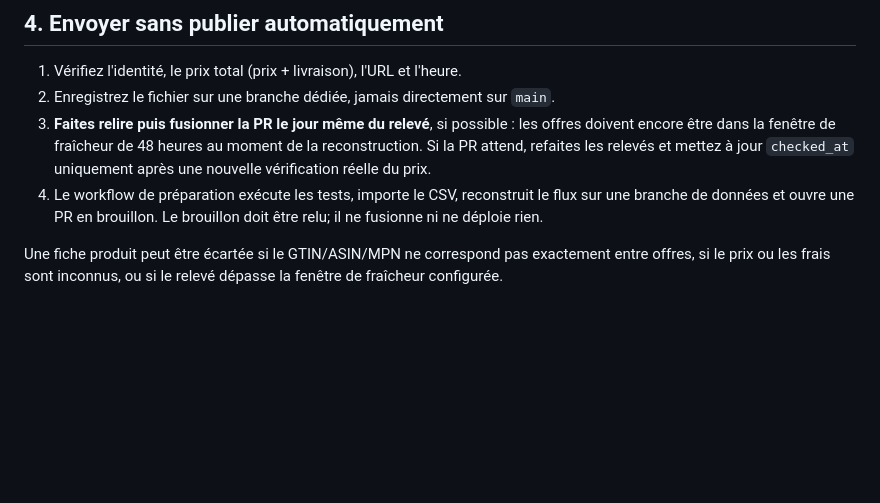
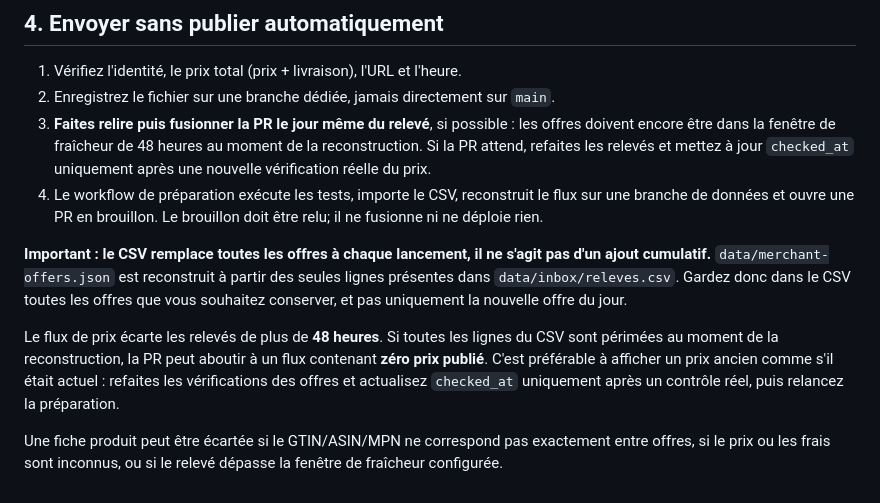
Before and after one commit to chokoofficiel69-gif/Prixbasmalin, a Markdown page: docs/guide-releves-android.md, the part around the change. Rendered like a GitHub page; blank space fills up the shorter version.

Commit message:
docs: explain full CSV replacement and stale offer filtering

```diff
--- a/docs/guide-releves-android.md
+++ b/docs/guide-releves-android.md
@@ -39,4 +39,8 @@ Dans un CSV, les champs contenant une virgule doivent être entre guillemets sel
 3. **Faites relire puis fusionner la PR le jour même du relevé**, si possible : les offres doivent encore être dans la fenêtre de fraîcheur de 48 heures au moment de la reconstruction. Si la PR attend, refaites les relevés et mettez à jour `checked_at` uniquement après une nouvelle vérification réelle du prix.
 4. Le workflow de préparation exécute les tests, importe le CSV, reconstruit le flux sur une branche de données et ouvre une PR en brouillon. Le brouillon doit être relu; il ne fusionne ni ne déploie rien.
 
+**Important : le CSV remplace toutes les offres à chaque lancement, il ne s'agit pas d'un ajout cumulatif.** `data/merchant-offers.json` est reconstruit à partir des seules lignes présentes dans `data/inbox/releves.csv`. Gardez donc dans le CSV toutes les offres que vous souhaitez conserver, et pas uniquement la nouvelle offre du jour.
+
+Le flux de prix écarte les relevés de plus de **48 heures**. Si toutes les lignes du CSV sont périmées au moment de la reconstruction, la PR peut aboutir à un flux contenant **zéro prix publié**. C'est préférable à afficher un prix ancien comme s'il était actuel : refaites les vérifications des offres et actualisez `checked_at` uniquement après un contrôle réel, puis relancez la préparation.
+
 Une fiche produit peut être écartée si le GTIN/ASIN/MPN ne correspond pas exactement entre offres, si le prix ou les frais sont inconnus, ou si le relevé dépasse la fenêtre de fraîcheur configurée.
```
